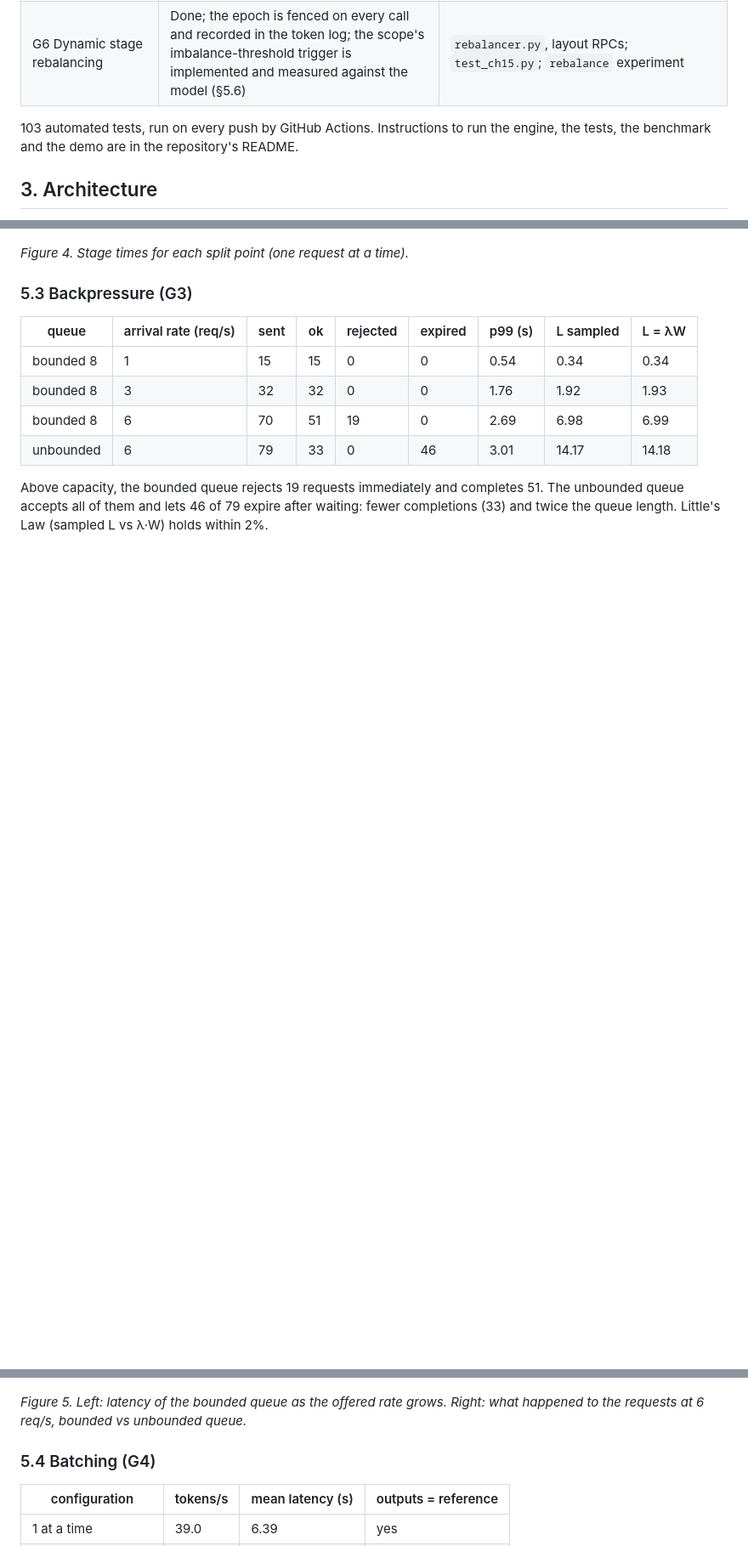
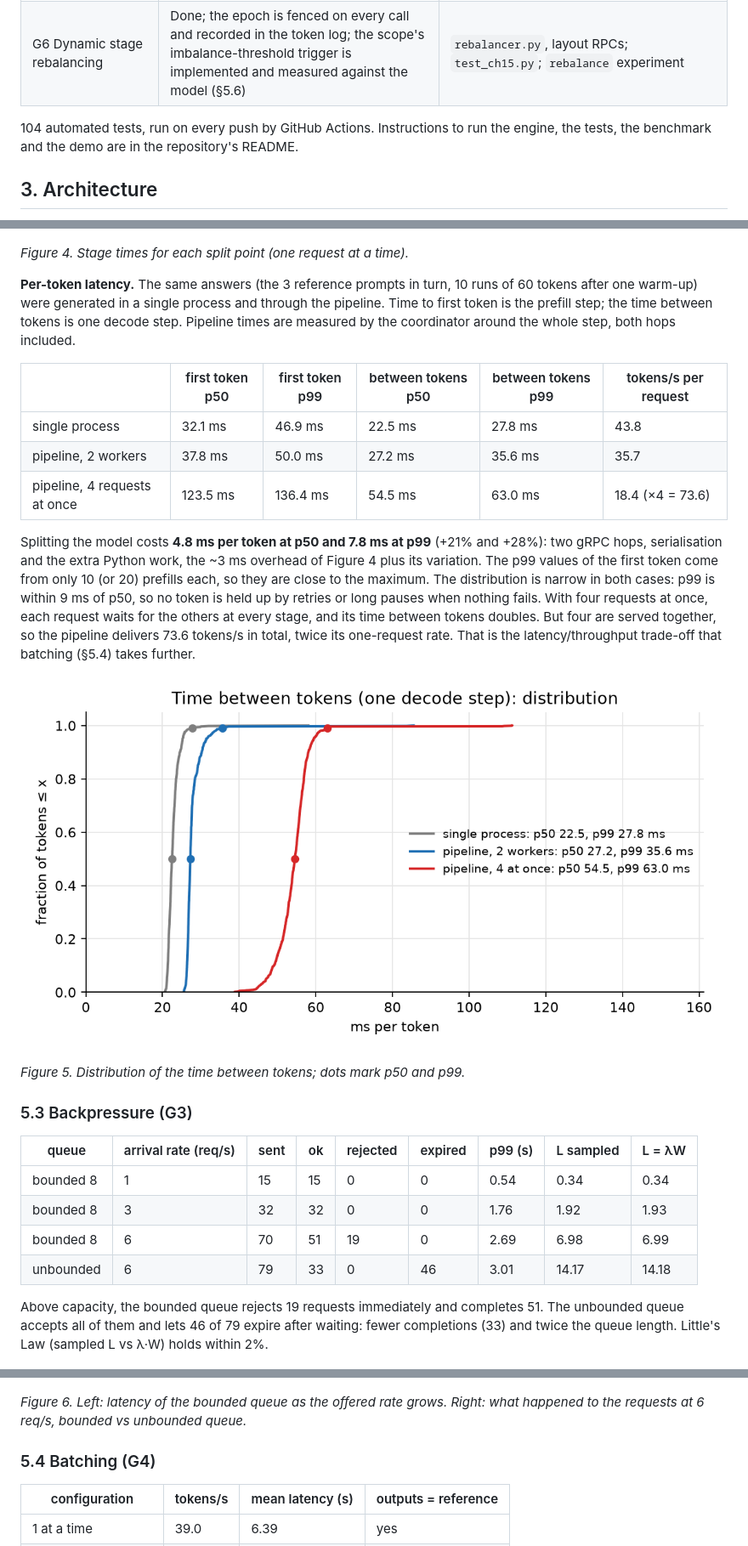
Before and after one commit to Suniljadaun/distributed-gpt2-inference, a Markdown page: report/Final_Report_draft.md, 3 parts joined by grey strips. Shown at 85% size. GitHub-like rendering; pictures changed too: results/charts/token_latency.png (added); blank space fills up the shorter version.

```diff
--- a/report/Final_Report_draft.md
+++ b/report/Final_Report_draft.md
@@ -42,7 +42,7 @@ stopping service.
 | G5 Log-based crash recovery with fencing | Done | `supervisor.py`, `token_log.py`, `replay.py`; `test_ch12–14.py`; `recovery` experiment |
 | G6 Dynamic stage rebalancing | Done; the epoch is fenced on every call and recorded in the token log; the scope's imbalance-threshold trigger is implemented and measured against the model (§5.6) | `rebalancer.py`, layout RPCs; `test_ch15.py`; `rebalance` experiment |
 
-103 automated tests, run on every push by GitHub Actions. Instructions to run the engine, the tests, the benchmark
+104 automated tests, run on every push by GitHub Actions. Instructions to run the engine, the tests, the benchmark
 and the demo are in the repository's README.
 
 ## 3. Architecture
@@ -207,6 +207,28 @@ i.e. flat (R² 0.04: what remains is noise).
 
 *Figure 4. Stage times for each split point (one request at a time).*
 
+**Per-token latency.** The same answers (the 3 reference prompts in turn, 10 runs of 60 tokens after one warm-up) were generated
+in a single process and through the pipeline. Time to first token is the prefill step; the time between tokens is
+one decode step. Pipeline times are measured by the coordinator around the whole step, both hops included.
+
+| | first token p50 | first token p99 | between tokens p50 | between tokens p99 | tokens/s per request |
+|---|---|---|---|---|---|
+| single process | 32.1 ms | 46.9 ms | 22.5 ms | 27.8 ms | 43.8 |
+| pipeline, 2 workers | 37.8 ms | 50.0 ms | 27.2 ms | 35.6 ms | 35.7 |
+| pipeline, 4 requests at once | 123.5 ms | 136.4 ms | 54.5 ms | 63.0 ms | 18.4 (×4 = 73.6) |
+
+Splitting the model costs **4.8 ms per token at p50 and 7.8 ms at p99** (+21% and +28%): two gRPC hops,
+serialisation and the extra Python work, the ~3 ms overhead of Figure 4 plus its variation. The p99 values of the
+first token come from only 10 (or 20) prefills each, so they are close to the maximum. The distribution is narrow in
+both cases: p99 is within 9 ms of p50, so no token is held up by retries or long pauses when nothing fails. With
+four requests at once, each request waits for the others at every stage, and its time between tokens doubles. But
+four are served together, so the pipeline delivers 73.6 tokens/s in total, twice its one-request rate. That is the
+latency/throughput trade-off that batching (§5.4) takes further.
+
+![Per-token latency](../results/charts/token_latency.png)
+
+*Figure 5. Distribution of the time between tokens; dots mark p50 and p99.*
+
 ### 5.3 Backpressure (G3)
 | queue | arrival rate (req/s) | sent | ok | rejected | expired | p99 (s) | L sampled | L = λW |
 |---|---|---|---|---|---|---|---|---|
@@ -221,7 +243,7 @@ of them and lets 46 of 79 expire after waiting: fewer completions (33) and twice
 
 ![Load and latency](../results/charts/load_latency.png)
 
-*Figure 5. Left: latency of the bounded queue as the offered rate grows. Right: what happened to the requests at
+*Figure 6. Left: latency of the bounded queue as the offered rate grows. Right: what happened to the requests at
 6 req/s, bounded vs unbounded queue.*
 
 ### 5.4 Batching (G4)
```
Also changed, not shown: other parts of report/Final_Report_draft.md (+4 -4 lines), README.md (+6 -5 lines), results/summary.md (+8 -0 lines), 6 other files.
